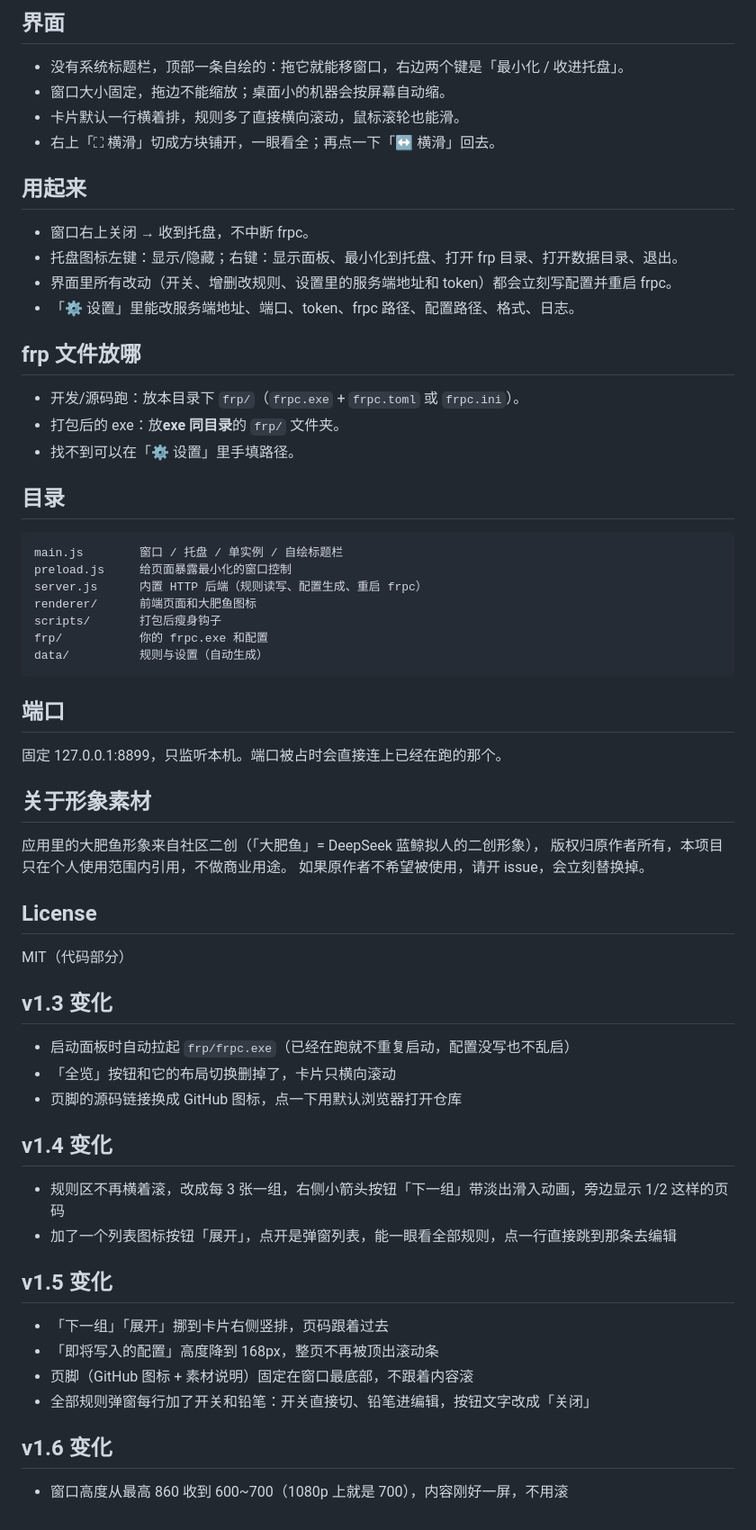
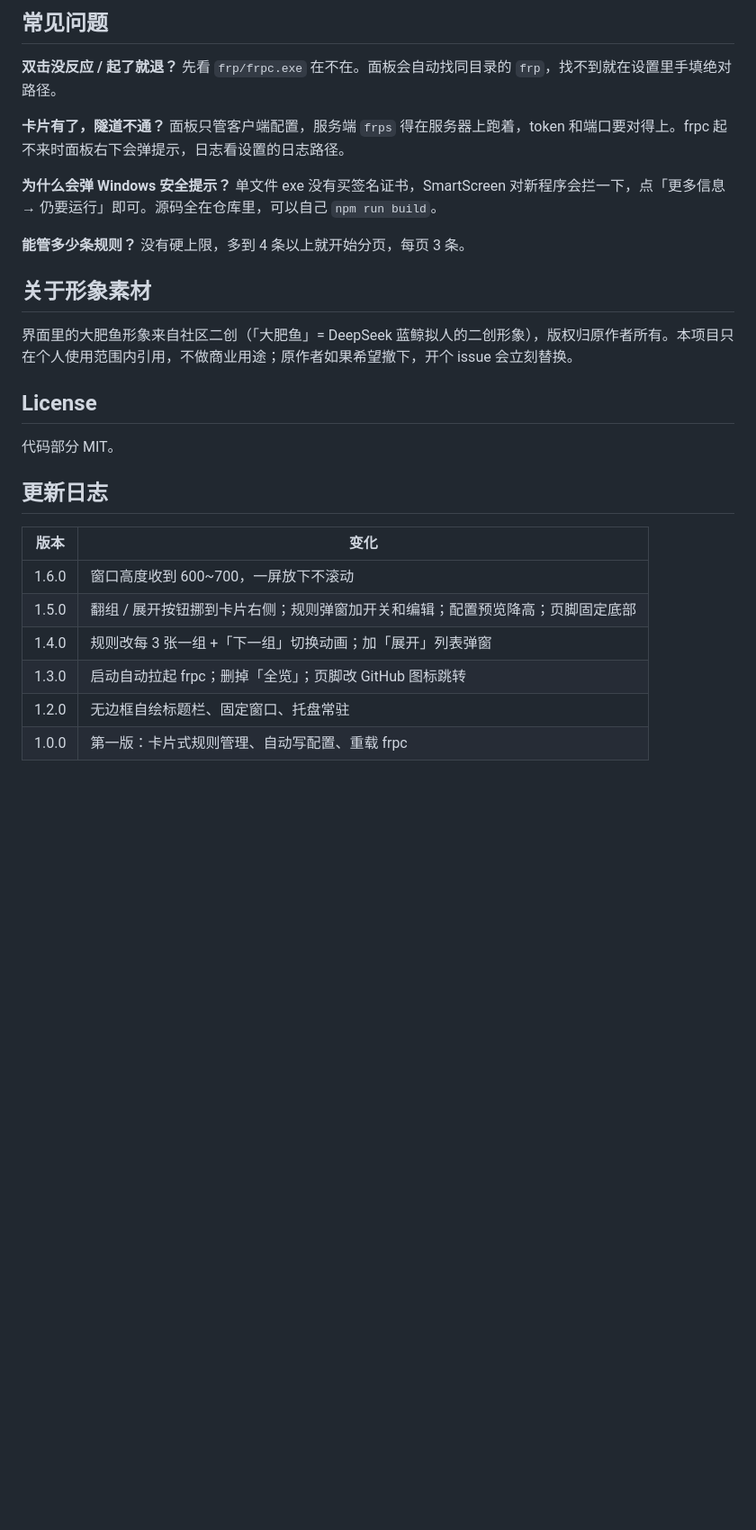
Before and after one commit to fatfish-Chan/frpc-panel-fish, a Markdown page: README.md, the part around the change printed below. Shown: that part at 90% size. GitHub-like rendering; blank space fills up the shorter version.

````diff
--- a/README.md
+++ b/README.md
@@ -29,68 +126,33 @@ npm run build
 
-## 界面
+## 常见问题
 
-- 没有系统标题栏，顶部一条自绘的：拖它就能移窗口，右边两个键是「最小化 / 收进托盘」。
-- 窗口大小固定，拖边不能缩放；桌面小的机器会按屏幕自动缩。
-- 卡片默认一行横着排，规则多了直接横向滚动，鼠标滚轮也能滑。
-- 右上「⛶ 横滑」切成方块铺开，一眼看全；再点一下「↔ 横滑」回去。
+**双击没反应 / 起了就退？**
+先看 `frp/frpc.exe` 在不在。面板会自动找同目录的 `frp`，找不到就在设置里手填绝对路径。
 
-## 用起来
+**卡片有了，隧道不通？**
+面板只管客户端配置，服务端 `frps` 得在服务器上跑着，token 和端口要对得上。frpc 起不来时面板右下会弹提示，日志看设置的日志路径。
 
-- 窗口右上关闭 → 收到托盘，不中断 frpc。
-- 托盘图标左键：显示/隐藏；右键：显示面板、最小化到托盘、打开 frp 目录、打开数据目录、退出。
-- 界面里所有改动（开关、增删改规则、设置里的服务端地址和 token）都会立刻写配置并重启 frpc。
-- 「⚙ 设置」里能改服务端地址、端口、token、frpc 路径、配置路径、格式、日志。
+**为什么会弹 Windows 安全提示？**
+单文件 exe 没有买签名证书，SmartScreen 对新程序会拦一下，点「更多信息 → 仍要运行」即可。源码全在仓库里，可以自己 `npm run build`。
 
-## frp 文件放哪
-
-- 开发/源码跑：放本目录下 `frp/`（`frpc.exe` + `frpc.toml` 或 `frpc.ini`）。
-- 打包后的 exe：放**exe 同目录**的 `frp/` 文件夹。
-- 找不到可以在「⚙ 设置」里手填路径。
-
-## 目录
-
-```
-main.js        窗口 / 托盘 / 单实例 / 自绘标题栏
-preload.js     给页面暴露最小化的窗口控制
-server.js      内置 HTTP 后端（规则读写、配置生成、重启 frpc）
-renderer/      前端页面和大肥鱼图标
-scripts/       打包后瘦身钩子
-frp/           你的 frpc.exe 和配置
-data/          规则与设置（自动生成）
-```
-
-## 端口
-
-固定 127.0.0.1:8899，只监听本机。端口被占时会直接连上已经在跑的那个。
+**能管多少条规则？**
+没有硬上限，多到 4 条以上就开始分页，每页 3 条。
 
 ## 关于形象素材
 
-应用里的大肥鱼形象来自社区二创（「大肥鱼」= DeepSeek 蓝鲸拟人的二创形象），
-版权归原作者所有，本项目只在个人使用范围内引用，不做商业用途。
-如果原作者不希望被使用，请开 issue，会立刻替换掉。
+界面里的大肥鱼形象来自社区二创（「大肥鱼」= DeepSeek 蓝鲸拟人的二创形象），版权归原作者所有。本项目只在个人使用范围内引用，不做商业用途；原作者如果希望撤下，开个 issue 会立刻替换。
 
 ## License
 
-MIT（代码部分）
+代码部分 MIT。
 
-## v1.3 变化
+## 更新日志
 
-- 启动面板时自动拉起 `frp/frpc.exe`（已经在跑就不重复启动，配置没写也不乱启）
-- 「全览」按钮和它的布局切换删掉了，卡片只横向滚动
-- 页脚的源码链接换成 GitHub 图标，点一下用默认浏览器打开仓库
-
-## v1.4 变化
-
-- 规则区不再横着滚，改成每 3 张一组，右侧小箭头按钮「下一组」带淡出滑入动画，旁边显示 1/2 这样的页码
-- 加了一个列表图标按钮「展开」，点开是弹窗列表，能一眼看全部规则，点一行直接跳到那条去编辑
-
-## v1.5 变化
-
-- 「下一组」「展开」挪到卡片右侧竖排，页码跟着过去
-- 「即将写入的配置」高度降到 168px，整页不再被顶出滚动条
-- 页脚（GitHub 图标 + 素材说明）固定在窗口最底部，不跟着内容滚
-- 全部规则弹窗每行加了开关和铅笔：开关直接切、铅笔进编辑，按钮文字改成「关闭」
-
-## v1.6 变化
-
-- 窗口高度从最高 860 收到 600~700（1080p 上就是 700），内容刚好一屏，不用滚
+| 版本 | 变化 |
+|---|---|
+| 1.6.0 | 窗口高度收到 600~700，一屏放下不滚动 |
+| 1.5.0 | 翻组 / 展开按钮挪到卡片右侧；规则弹窗加开关和编辑；配置预览降高；页脚固定底部 |
+| 1.4.0 | 规则改每 3 张一组 +「下一组」切换动画；加「展开」列表弹窗 |
+| 1.3.0 | 启动自动拉起 frpc；删掉「全览」；页脚改 GitHub 图标跳转 |
+| 1.2.0 | 无边框自绘标题栏、固定窗口、托盘常驻 |
+| 1.0.0 | 第一版：卡片式规则管理、自动写配置、重载 frpc |
````
Also changed, not shown: other parts of README.md (+107 -10 lines), docs/shot-all.png (added), docs/shot-main.png (added).
